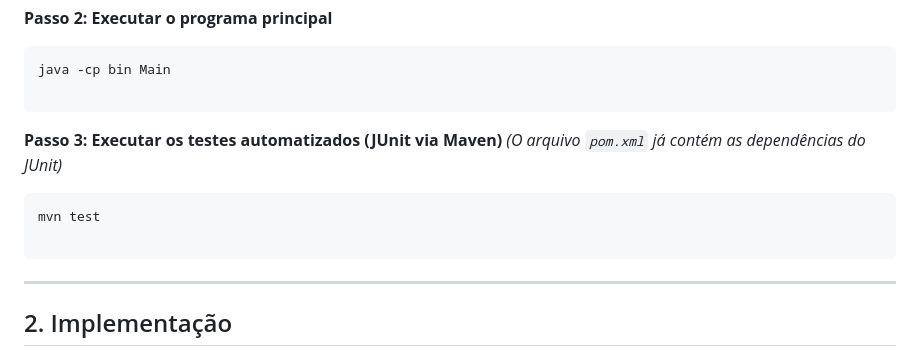
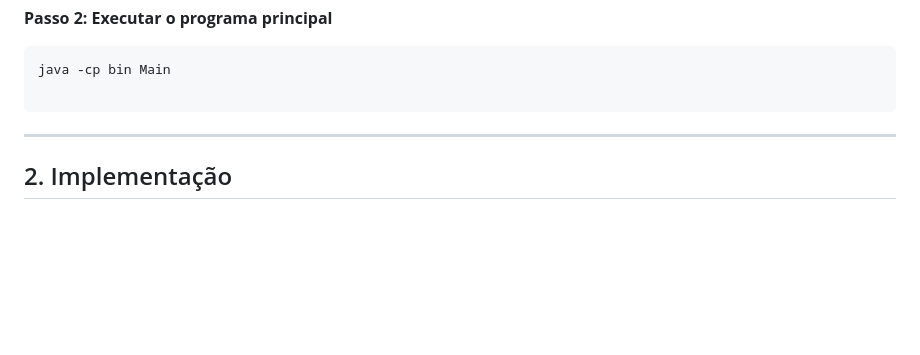
Before and after one commit to EGS-software/dynamic-lists, a Markdown page: README.md, the part around the change. GitHub-like rendering; blank space fills up the shorter version.

Commit message:
docs: update readme

````diff
--- a/README.md
+++ b/README.md
@@ -37,13 +37,6 @@ java -cp bin Main
 
 ```
 
-**Passo 3: Executar os testes automatizados (JUnit via Maven)**
-*(O arquivo `pom.xml` já contém as dependências do JUnit)*
-
-```bash
-mvn test
-
-```
 
 ---
 
````
